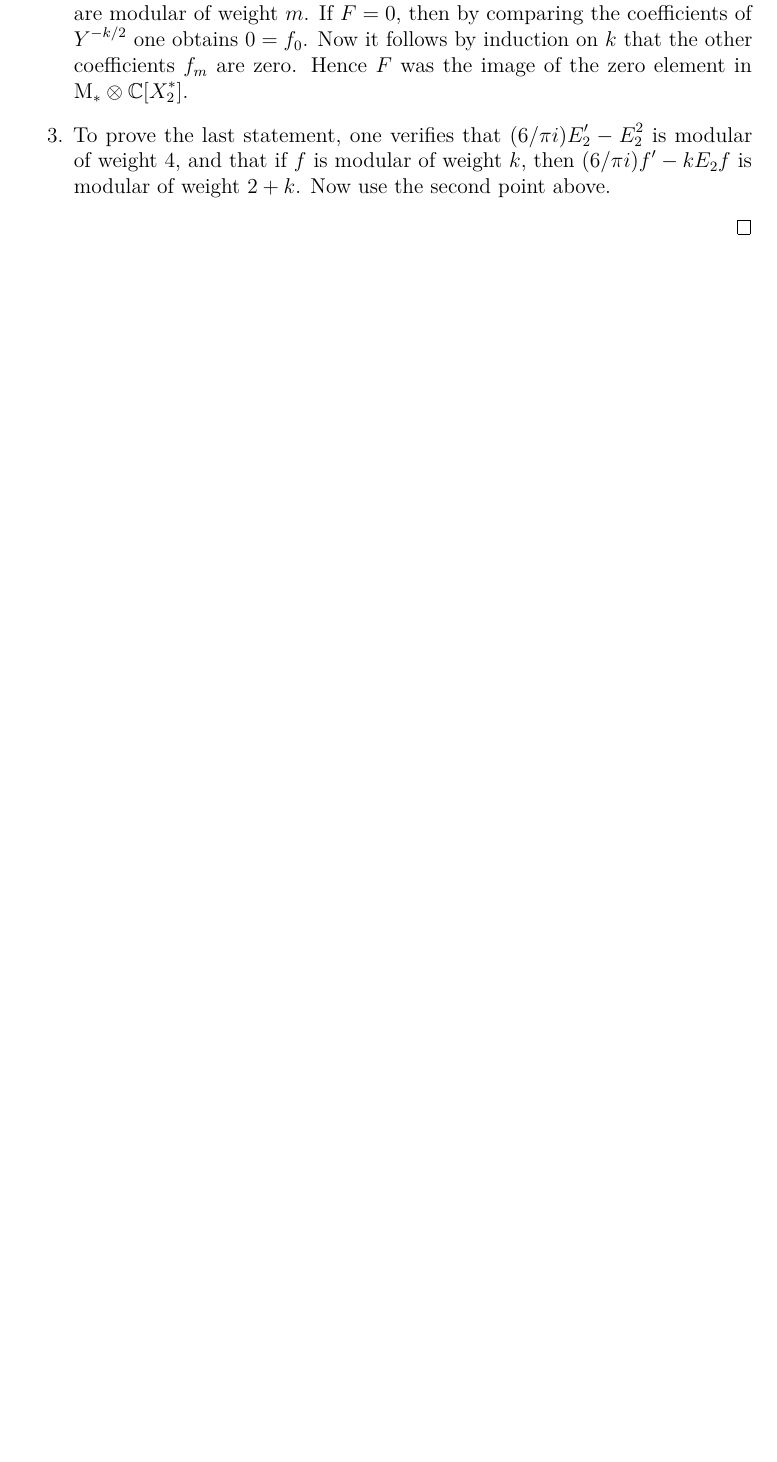
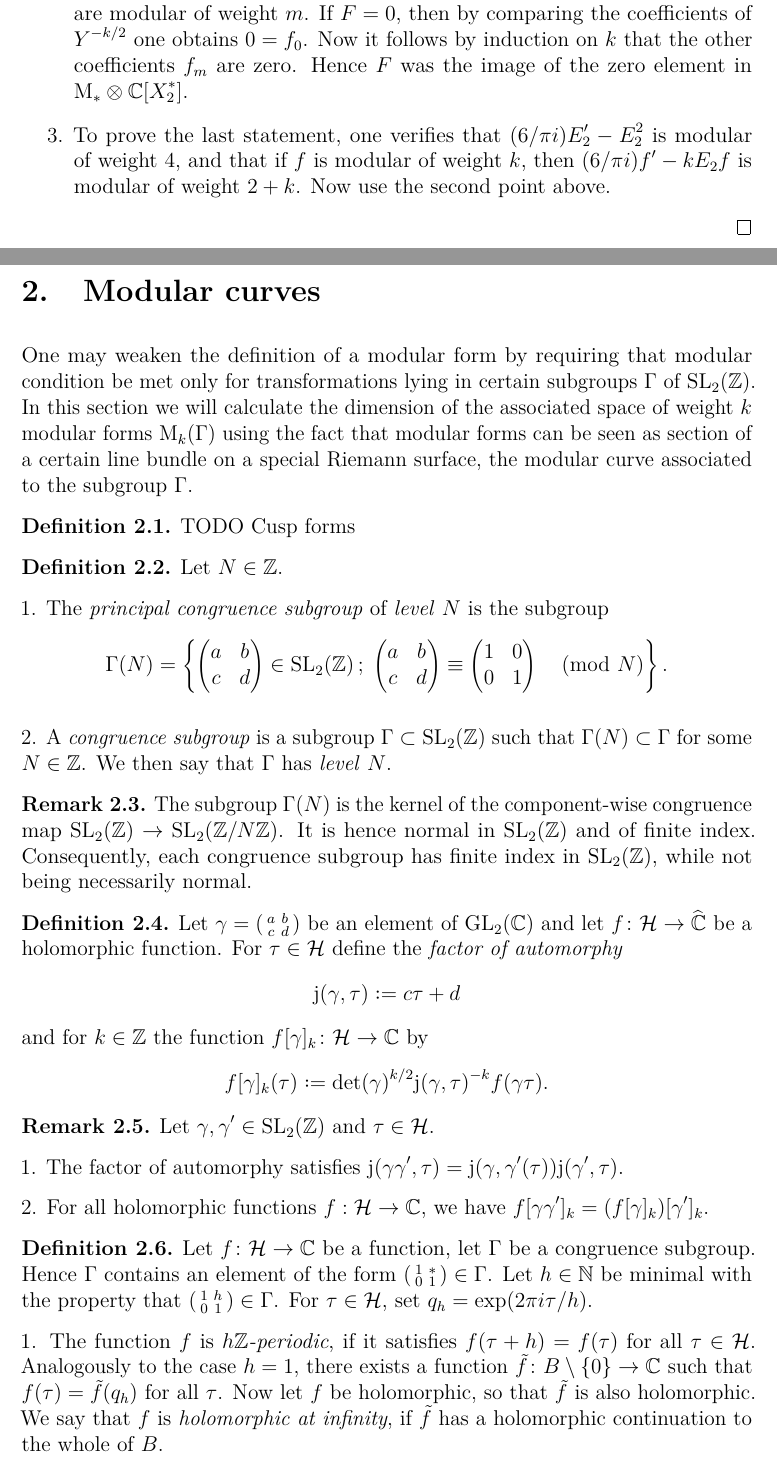
Before and after one commit to Orl628/bachelor-thesis, a LaTeX document (master.tex, which reads modular-curves.tex, mystyle.sty): part of page 6 of 29 before the commit and two parts of pages 6 and 7 of 31 after it, the two joined at a grey line, cut so that both start at the same text, the shorter picture padded with empty space. Compiled offline with pdfLaTeX.

Commit message:
started section on modular curves

```diff
--- /dev/null
+++ b/modular-curves.tex
@@ -0,0 +1,39 @@
+\section{Modular curves}
+
+\newcommand{\jrm}{\mathrm{j}}
+
+One may weaken the definition of a modular form by requiring that modular condition be met only for transformations lying in certain subgroups $\Gamma$ of $\SL_2(\Zbb)$. In this section we will calculate the dimension of the associated space of weight $k$ modular forms $\M_k(\Gamma)$ using the fact that modular forms can be seen as section of a certain line bundle on a special Riemann surface, the modular curve associated to the subgroup $\Gamma$.
+
+\begin{defi} TODO Cusp forms \end{defi}
+
+\begin{defi}
+ Let $N\in \Zbb$.
+
+ 1. The \emph{principal congruence subgroup} of \emph{level} $N$ is the subgroup
+ \[\Gamma(N)=\left\{\begin{pmatrix} a & b \\ c & d \end{pmatrix}\in\SL_2(\Zbb)\scl \begin{pmatrix}a & b \\ c & d\end{pmatrix} \equiv \begin{pmatrix}1 & 0 \\ 0 & 1\end{pmatrix} \pmod{N}\right\}.\]
+
+ 2. A \emph{congruence subgroup} is a subgroup $\Gamma\subset\SL_2(\Zbb)$ such that $\Gamma(N)\subset\Gamma$ for some $N\in\Zbb$. We then say that $\Gamma$ has \emph{level} $N$.
+\end{defi}
+
+\begin{rmk}
+ The subgroup $\Gamma(N)$ is the kernel of the component-wise congruence map $\SL_2(\Zbb)\to\SL_2(\Zbb/N\Zbb)$. It is hence normal in $\SL_2(\Zbb)$ and of finite index. Consequently, each congruence subgroup has finite index in $\SL_2(\Zbb)$, while not being necessarily normal.
+\end{rmk}
+
+\begin{defi}
+ Let $\gamma = \left(\begin{smallmatrix}a & b \\ c & d\end{smallmatrix}\right)$ be an element of $\GL_2(\Cbb)$ and let $f\cl\mc{H}\to\what{\Cbb}$ be a holomorphic function. For $\tau\in\mc{H}$ define the \emph{factor of automorphy}
+ \[\mathrm{j}(\gamma,\tau)\defeq c\tau+d\]
+ and for $k\in \Zbb$ the function $f[\gamma]_k\cl\mc{H}\to\Cbb$ by
+ \[f[\gamma]_k(\tau) \defeq \det(\gamma)^{k/2}\jrm(\gamma,\tau)^{-k}f(\gamma\tau).\]
+\end{defi}
+
+\begin{remark}
+ Let $\gamma,\gamma'\in\SL_2(\Zbb)$ and $\tau\in\mc{H}$.
+
+ 1. The factor of automorphy satisfies $\jrm(\gamma\gamma',\tau) = \jrm(\gamma,\gamma'(\tau))\jrm(\gamma',\tau)$.
+
+ 2. For all holomorphic functions $f:\mc{H}\to\Cbb$, we have $f[\gamma\gamma']_k=(f[\gamma]_k)[\gamma']_k$.
+\end{remark}
+
+\begin{defi} Let $f\cl \mc{H} \to \Cbb$ be a function, let $\Gamma$ be a congruence subgroup. Hence $\Gamma$ contains an element of the form $\left(\begin{smallmatrix}1 & *\\0 & 1\end{smallmatrix}\right)\in\Gamma$. Let $h\in\Nbb$ be minimal with the property that $\left(\begin{smallmatrix}1 & h\\0 & 1\end{smallmatrix}\right)\in\Gamma$. For $\tau\in\mc{H}$, set $q_h=\exp(2\pi i\tau/h)$.
+
+  1. The function $f$ is \emph{$h\Zbb$-periodic}, if it satisfies $f(\tau + h) = f(\tau)$ for all $\tau \in \mc{H}$. Analogously to the case $h=1$, there exists a function $\tilde f\cl B\setminus \{0\} \to \Cbb$ such that $f(\tau)=\tilde f(q_h)$ for all $\tau$. Now let $f$ be holomorphic, so that $\tilde f$ is also holomorphic. We say that $f$ is \emph{holomorphic at infinity}, if $\tilde f$ has a holomorphic continuation to the whole of $B$.
--- a/mystyle.sty
+++ b/mystyle.sty
@@ -47,6 +48,7 @@
 \newtheorem{expl}[prop]{Example}
 \newtheorem{expls}[prop]{Examples}
 \newtheorem{rmk}[prop]{Remark}
+\newtheorem{remark}[prop]{Remark}
 \newtheorem*{recall}{Recall}
 \newtheorem{calc}[prop]{Calculation}
 \newtheorem{claim}[prop]{Claim}
@@ -71,7 +73,7 @@
 \newcommand{\subideal}{\vartriangleleft}
 \newcommand{\mc}{\mathcal}
 \newcommand{\mf}{\mathfrak}
-\newcommand{\cl}{\colon} % colon for maps%
+\newcommand{\cl}{\colon} % colon for maps
 \newcommand{\scl}{\,;\;} % semicolon for set conditions {a; P(a)}
 \newcommand{\cms}{,\,} % comma-space (works better with subscripts)
 \newcommand{\nscms}{\!,\,} % negative space-comma-space
```
Also changed, not shown: bachelor-thesis-bib.bib (+12 -3 lines), master.tex (+1 -0 lines), quasimodular-forms.tex (+2 -2 lines), master.pdf, quasimodular-forms.pdf (added), modular-curves.tex (13 more changed lines), mystyle.sty (1 more changed lines), 6 other files.
